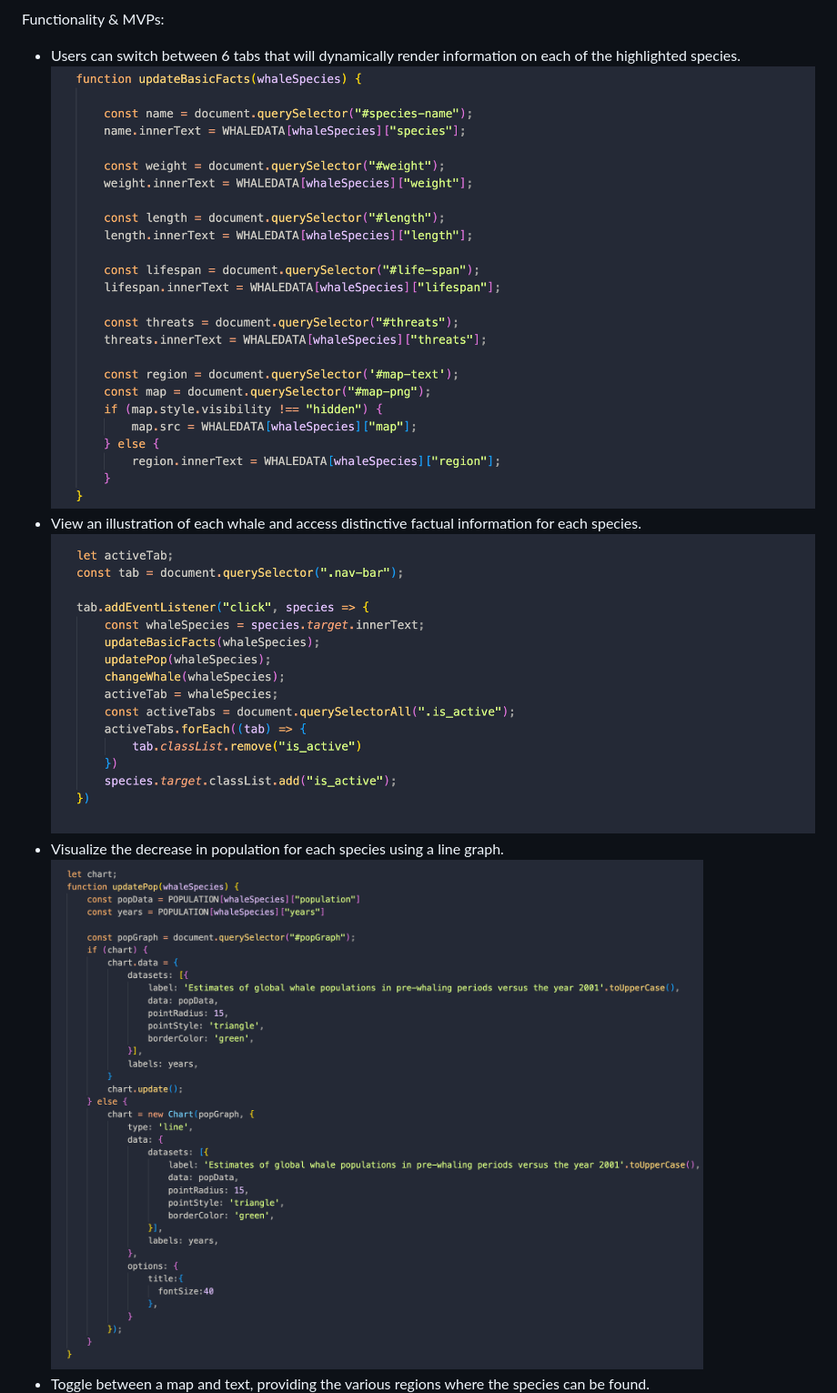
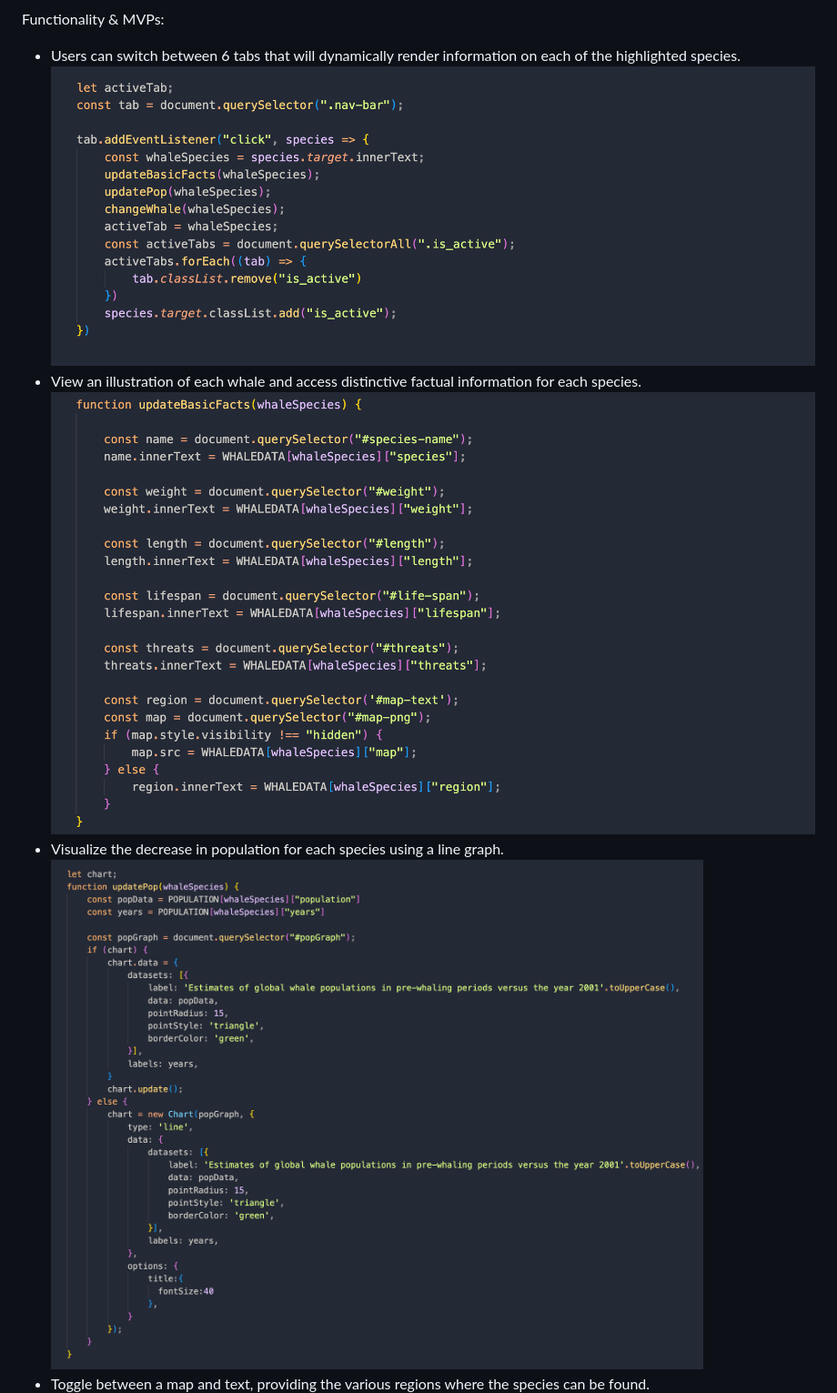
Before and after one commit to ashleyjek/WhaleWatch, a Markdown page: README.md, the part around one of its changes. Shown at 91% size. Rendered like a GitHub page.

Commit message:
revised snippets

```diff
--- a/README.md
+++ b/README.md
@@ -10,9 +10,9 @@ Wireframe:
 Functionality & MVPs:
 
 * Users can switch between 6 tabs that will dynamically render information on each of the highlighted species.
-![Alt text](./assets/images/facts-tab-1.png)
+![Alt text](./assets/images/code-nav.png)
 * View an illustration of each whale and access distinctive factual information for each species.
-![Alt text](./assets/images/facts-tab-2.png)
+![Alt text](./assets/images/code-facts.png)
 * Visualize the decrease in population for each species using a line graph.
-![Alt text](./assets/images/chart-code.png)
+![Alt text](./assets/images/code-chartjs.png)
 * Toggle between a map and text, providing the various regions where the species can be found.
```
Also changed, not shown: other parts of README.md (+1 -1 lines), assets/images/code-chartjs.png (renamed from assets/images/chart-code.png), assets/images/code-facts.png (renamed from assets/images/facts-tab-1.png), assets/images/code-map.png (renamed from assets/images/range-map-code.png), assets/images/code-nav.png (renamed from assets/images/facts-tab-2.png).
